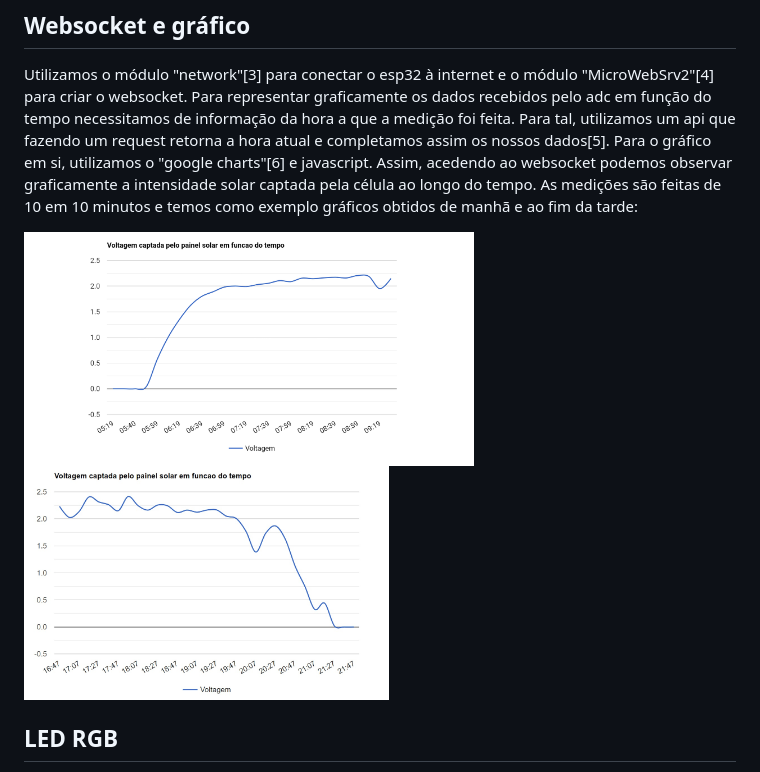
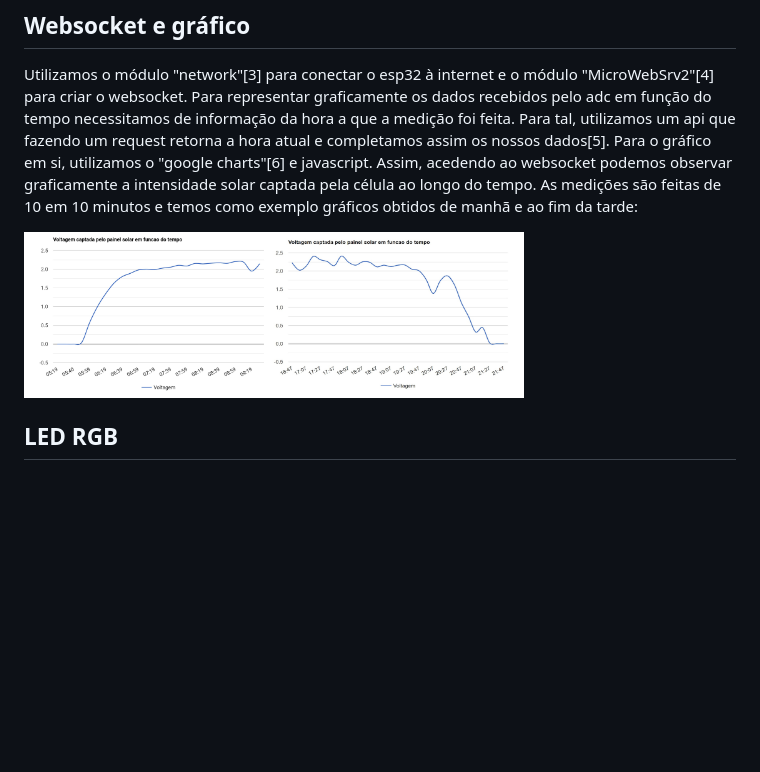
Before and after one commit to joao3820/edm_proj_final, a Markdown page: README.md, the part around the change. Drawn GitHub-style; pictures changed too: images/Morning-27.jpg (deleted), images/Night-27.jpg (deleted), images/graph.jpg (added); blank space fills up the shorter version.

```diff
--- a/README.md
+++ b/README.md
@@ -13,9 +13,7 @@ Utilizamos o módulo "network"[3] para conectar o esp32 à internet e o módulo
 Para representar graficamente os dados recebidos pelo adc em função do tempo necessitamos de informação da hora a que a medição foi feita. Para tal, utilizamos um api que fazendo um request retorna a hora atual e completamos assim os nossos dados[5].
 Para o gráfico em si, utilizamos o "google charts"[6] e javascript. Assim, acedendo ao websocket podemos observar graficamente a intensidade solar captada pela célula ao longo do tempo. As medições são feitas de 10 em 10 minutos e temos como exemplo gráficos obtidos de manhã e ao fim da tarde:
 
-<img src="./images/Morning-27.jpg" width="450">
-
-<img src="./images/Night-27.jpg" width="365">
+<img src="./images/graph.jpg" width="500">
 
 ## LED RGB
 Implementamos também um LED RGB como indicador em tempo real da tensão na célula fotovoltaica. Este apresenta uma cor verde se a tensão estiver próxima dos 2.5V e vermelha se estiver perto de 0V. Em valores intermédios apresenta uma cor amarelada, sendo esta é uma combinação da intensidade do díodo vermelho com a do verde. Utilizamos o módulo "PWM"[7] para controlar a intensidade de cada um dos díodos.
```
